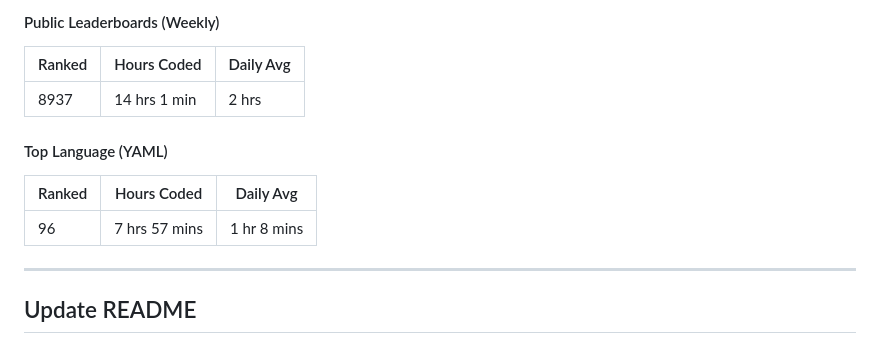
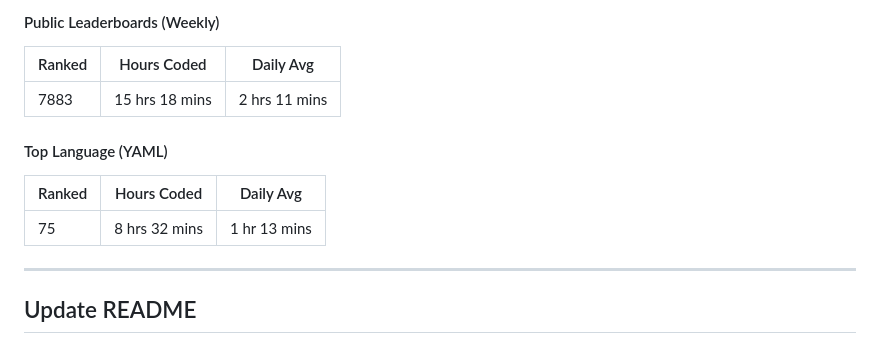
Before and after one commit to Nicconike/Wakatime-Leaderboards, a Markdown page: README.md, the part around the change. Drawn GitHub-style.

Commit message:
chore: Update Wakatime Leaderboards

```diff
--- a/README.md
+++ b/README.md
@@ -39,13 +39,13 @@
 
 | Ranked | Hours Coded | Daily Avg |
 | ------ | ----------- | --------- |
-| 8937 | 14 hrs 1 min | 2 hrs |
+| 7883 | 15 hrs 18 mins | 2 hrs 11 mins |
 
 #### Top Language (YAML)
 
 | Ranked | Hours Coded | Daily Avg |
 | ------ | ----------- | --------- |
-| 96 | 7 hrs 57 mins | 1 hr 8 mins |
+| 75 | 8 hrs 32 mins | 1 hr 13 mins |
 
 
 <!-- Wakatime-End -->
```
